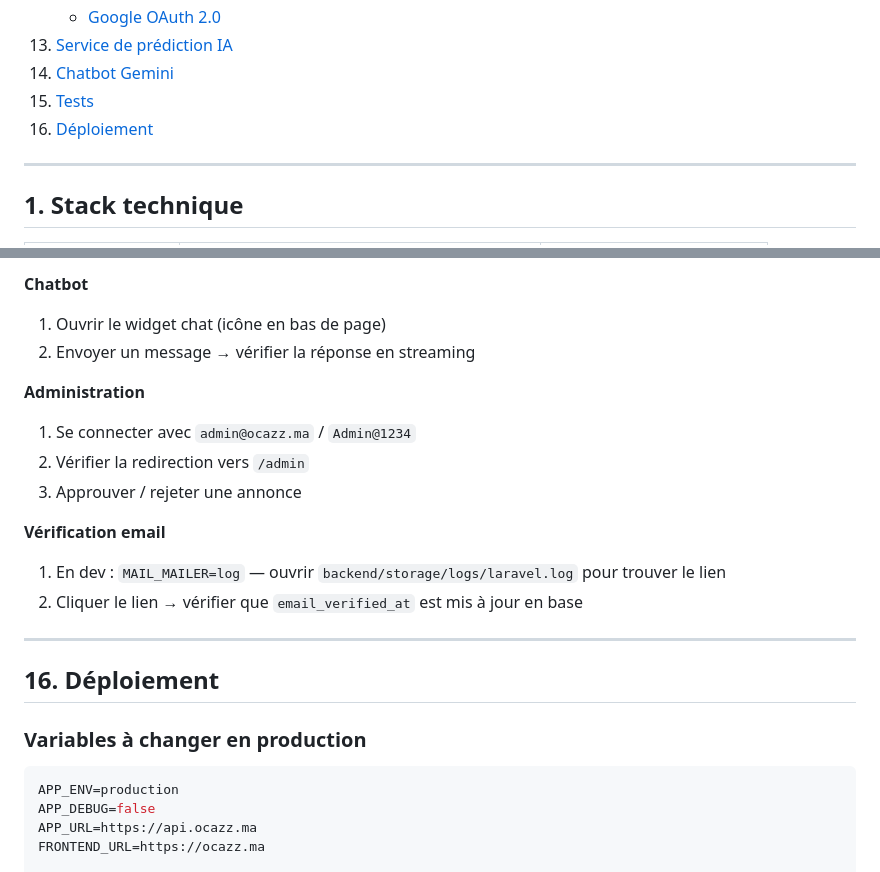
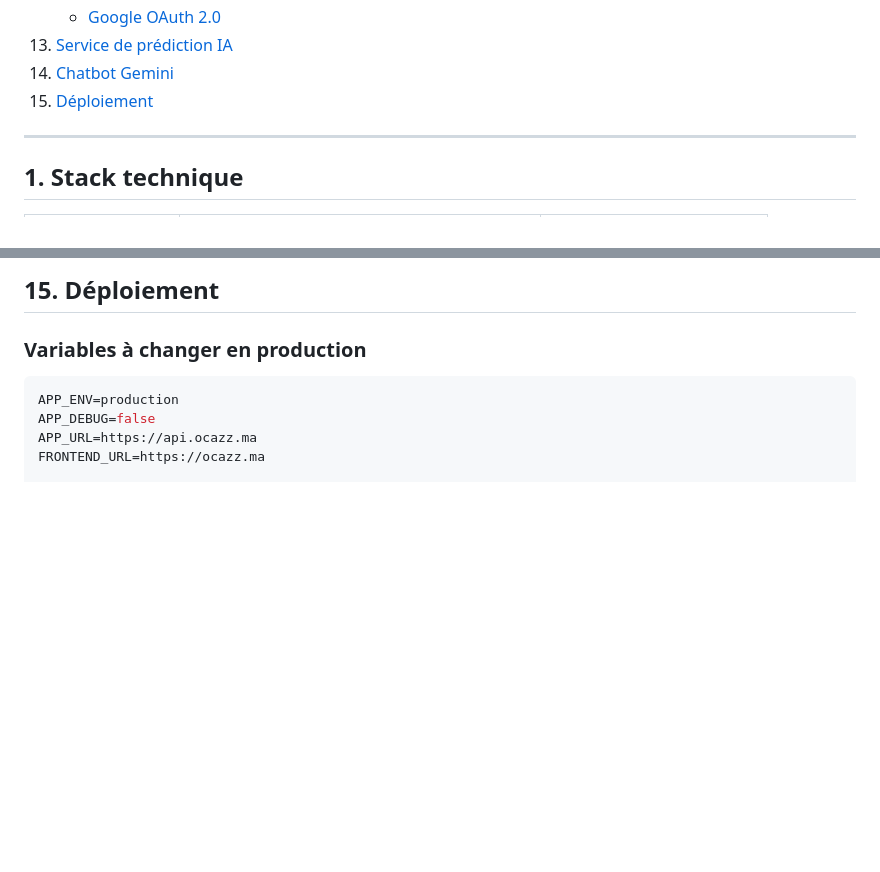
Before and after one commit to yvcinne/ocazz, a Markdown page: README.md, 2 parts joined by grey strips. GitHub-like rendering; blank space fills up the shorter version.

Commit message:
docs: update README

```diff
--- a/README.md
+++ b/README.md
@@ -25,8 +25,7 @@ Marketplace fullstack pour l'achat et la vente de voitures d'occasion au Maroc,
     - [Google OAuth 2.0](#122-google-oauth-20)
 13. [Service de prédiction IA](#13-service-de-prédiction-ia)
 14. [Chatbot Gemini](#14-chatbot-gemini)
-15. [Tests](#15-tests)
-16. [Déploiement](#16-déploiement)
+15. [Déploiement](#15-déploiement)
 
 ---
 
@@ -723,19 +656,4 @@ Après démarrage, vérifiez les points critiques suivants :
-**Chatbot**
-1. Ouvrir le widget chat (icône en bas de page)
-2. Envoyer un message → vérifier la réponse en streaming
-
-**Administration**
-1. Se connecter avec `admin@ocazz.ma` / `Admin@1234`
-2. Vérifier la redirection vers `/admin`
-3. Approuver / rejeter une annonce
-
-**Vérification email**
-1. En dev : `MAIL_MAILER=log` — ouvrir `backend/storage/logs/laravel.log` pour trouver le lien
-2. Cliquer le lien → vérifier que `email_verified_at` est mis à jour en base
-
----
-
-## 16. Déploiement
+## 15. Déploiement
 
 ### Variables à changer en production
 
```
Also changed, not shown: other parts of README.md (+0 -66 lines).
